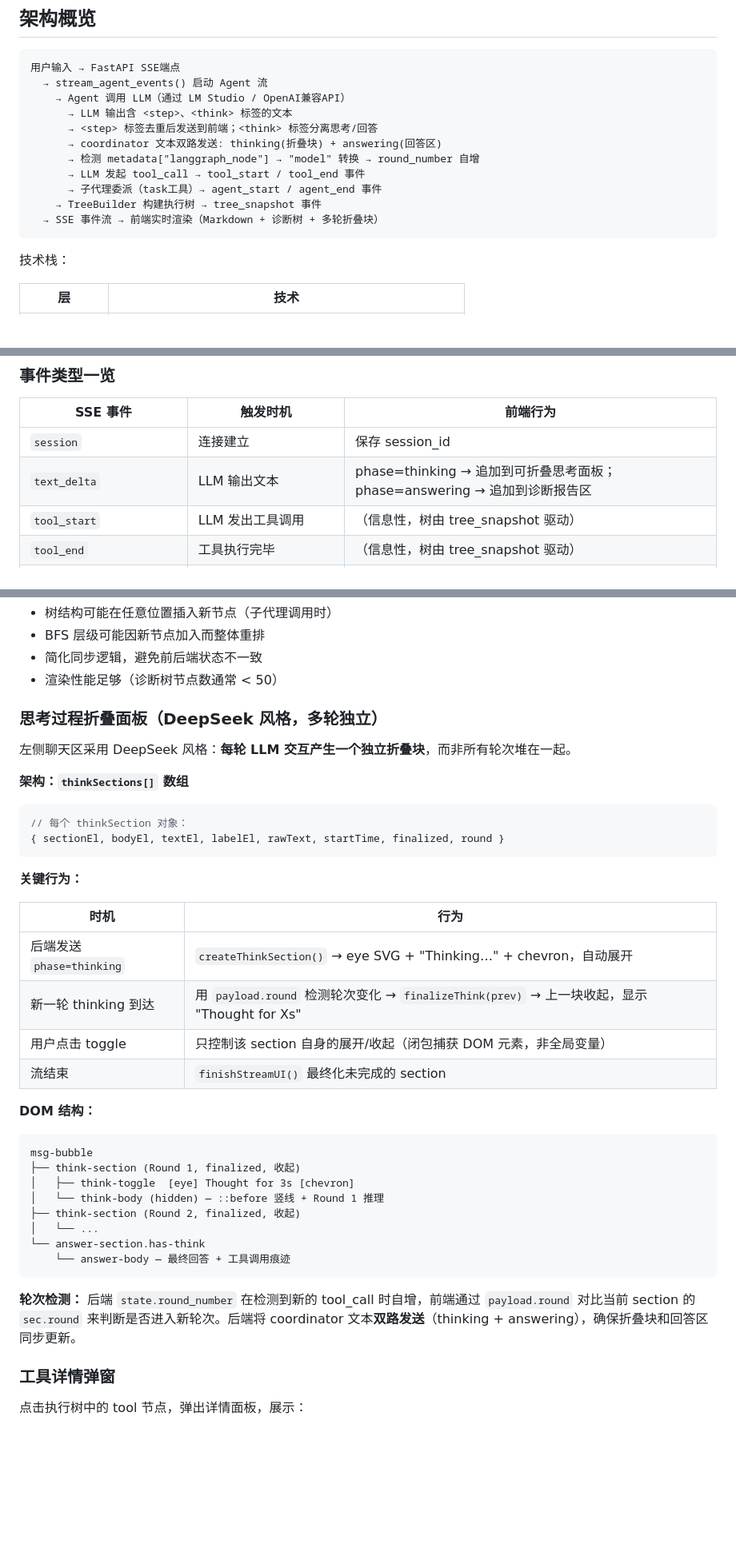
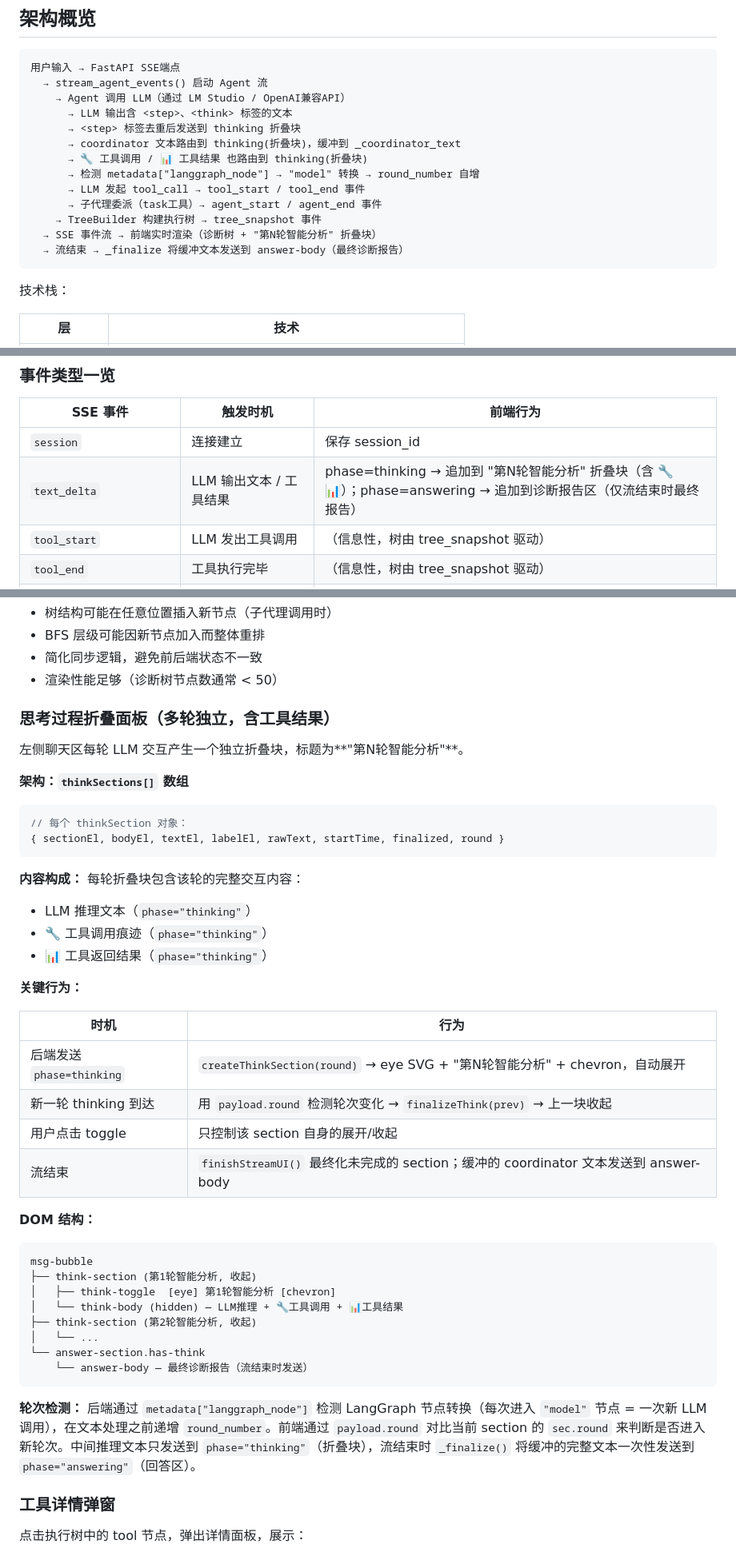
Before and after one commit to kangxiaoning/diagnostics, a Markdown page: README.md, 3 parts joined by grey strips. Shown at 80% size. GitHub-like rendering; blank space fills up the shorter version.

Commit message:
docs: sync README with latest thinking/answering routing and '第N轮智能分析' sections

````diff
--- a/README.md
+++ b/README.md
@@ -36,13 +36,15 @@
   → stream_agent_events() 启动 Agent 流
     → Agent 调用 LLM（通过 LM Studio / OpenAI兼容API）
       → LLM 输出含 <step>、<think> 标签的文本
-      → <step> 标签去重后发送到前端；<think> 标签分离思考/回答
-      → coordinator 文本双路发送: thinking(折叠块) + answering(回答区)
+      → <step> 标签去重后发送到 thinking 折叠块
+      → coordinator 文本路由到 thinking(折叠块)，缓冲到 _coordinator_text
+      → 🔧 工具调用 / 📊 工具结果 也路由到 thinking(折叠块)
       → 检测 metadata["langgraph_node"] → "model" 转换 → round_number 自增
       → LLM 发起 tool_call → tool_start / tool_end 事件
       → 子代理委派（task工具）→ agent_start / agent_end 事件
     → TreeBuilder 构建执行树 → tree_snapshot 事件
-  → SSE 事件流 → 前端实时渲染（Markdown + 诊断树 + 多轮折叠块）
+  → SSE 事件流 → 前端实时渲染（诊断树 + "第N轮智能分析" 折叠块）
+  → 流结束 → _finalize 将缓冲文本发送到 answer-body（最终诊断报告）
 ```
 
 技术栈：
@@ -296,7 +298,7 @@ step_descs = _build_tool_descriptions(state, tool_count)
 | SSE 事件 | 触发时机 | 前端行为 |
 |---|---|---|
 | `session` | 连接建立 | 保存 session_id |
-| `text_delta` | LLM 输出文本 | phase=thinking → 追加到可折叠思考面板；phase=answering → 追加到诊断报告区 |
+| `text_delta` | LLM 输出文本 / 工具结果 | phase=thinking → 追加到 "第N轮智能分析" 折叠块（含 🔧📊）；phase=answering → 追加到诊断报告区（仅流结束时最终报告） |
 | `tool_start` | LLM 发出工具调用 | （信息性，树由 tree_snapshot 驱动） |
 | `tool_end` | 工具执行完毕 | （信息性，树由 tree_snapshot 驱动） |
 | `tree_snapshot` | 树结构发生变化 | **完全重建诊断树**：重新计算 BFS 层级、渲染节点、绘制 SVG 边线 |
@@ -576,9 +574,9 @@ function onTreeSnapshot(payload) {
 - 简化同步逻辑，避免前后端状态不一致
 - 渲染性能足够（诊断树节点数通常 < 50）
 
-### 思考过程折叠面板（DeepSeek 风格，多轮独立）
+### 思考过程折叠面板（多轮独立，含工具结果）
 
-左侧聊天区采用 DeepSeek 风格：**每轮 LLM 交互产生一个独立折叠块**，而非所有轮次堆在一起。
+左侧聊天区每轮 LLM 交互产生一个独立折叠块，标题为**"第N轮智能分析"**。
 
 **架构：`thinkSections[]` 数组**
 
@@ -587,29 +585,34 @@ function onTreeSnapshot(payload) {
 { sectionEl, bodyEl, textEl, labelEl, rawText, startTime, finalized, round }
 ```
 
+**内容构成：** 每轮折叠块包含该轮的完整交互内容：
+- LLM 推理文本（`phase="thinking"`）
+- 🔧 工具调用痕迹（`phase="thinking"`）
+- 📊 工具返回结果（`phase="thinking"`）
+
 **关键行为：**
 
 | 时机 | 行为 |
 |---|---|
-| 后端发送 `phase=thinking` | `createThinkSection()` → eye SVG + "Thinking…" + chevron，自动展开 |
-| 新一轮 thinking 到达 | 用 `payload.round` 检测轮次变化 → `finalizeThink(prev)` → 上一块收起，显示 "Thought for Xs" |
-| 用户点击 toggle | 只控制该 section 自身的展开/收起（闭包捕获 DOM 元素，非全局变量） |
-| 流结束 | `finishStreamUI()` 最终化未完成的 section |
+| 后端发送 `phase=thinking` | `createThinkSection(round)` → eye SVG + "第N轮智能分析" + chevron，自动展开 |
+| 新一轮 thinking 到达 | 用 `payload.round` 检测轮次变化 → `finalizeThink(prev)` → 上一块收起 |
+| 用户点击 toggle | 只控制该 section 自身的展开/收起 |
+| 流结束 | `finishStreamUI()` 最终化未完成的 section；缓冲的 coordinator 文本发送到 answer-body |
 
 **DOM 结构：**
 
 ```
 msg-bubble
-├── think-section (Round 1, finalized, 收起)
-│   ├── think-toggle  [eye] Thought for 3s [chevron]
-│   └── think-body (hidden) — ::before 竖线 + Round 1 推理
-├── think-section (Round 2, finalized, 收起)
+├── think-section (第1轮智能分析, 收起)
+│   ├── think-toggle  [eye] 第1轮智能分析 [chevron]
+│   └── think-body (hidden) — LLM推理 + 🔧工具调用 + 📊工具结果
+├── think-section (第2轮智能分析, 收起)
 │   └── ...
 └── answer-section.has-think
-    └── answer-body — 最终回答 + 工具调用痕迹
+    └── answer-body — 最终诊断报告（流结束时发送）
 ```
 
-**轮次检测：** 后端 `state.round_number` 在检测到新的 tool_call 时自增，前端通过 `payload.round` 对比当前 section 的 `sec.round` 来判断是否进入新轮次。后端将 coordinator 文本**双路发送**（thinking + answering），确保折叠块和回答区同步更新。
+**轮次检测：** 后端通过 `metadata["langgraph_node"]` 检测 LangGraph 节点转换（每次进入 `"model"` 节点 = 一次新 LLM 调用），在文本处理之前递增 `round_number`。前端通过 `payload.round` 对比当前 section 的 `sec.round` 来判断是否进入新轮次。中间推理文本只发送到 `phase="thinking"`（折叠块），流结束时 `_finalize()` 将缓冲的完整文本一次性发送到 `phase="answering"`（回答区）。
 
 ### 工具详情弹窗
 
````
Also changed, not shown: other parts of README.md (+1 -5 lines).
